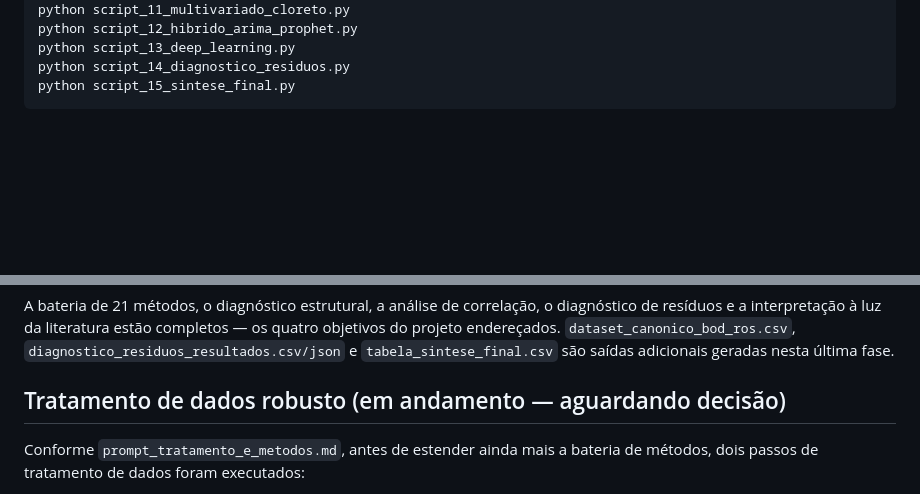
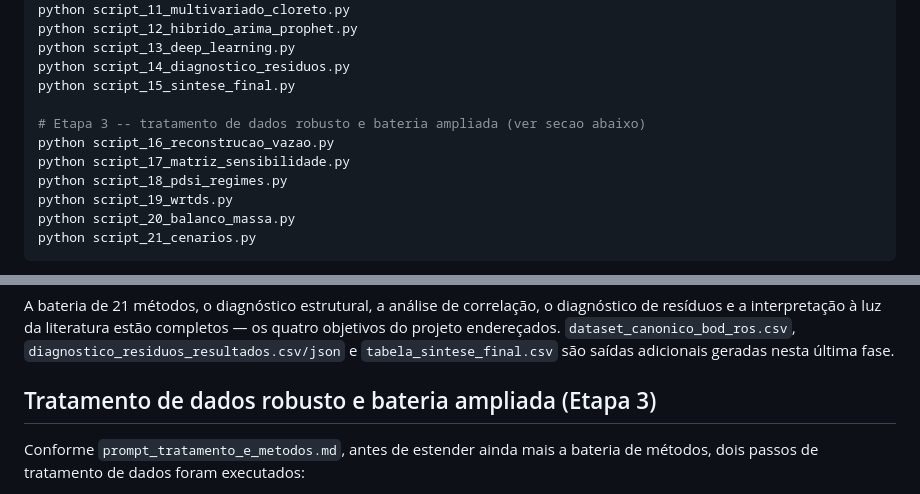
Before and after one commit to igorfnogueira/projeto-aplicado, a Markdown page: README.pt-br.md, 2 parts joined by grey strips. Drawn GitHub-style; blank space fills up the shorter version.

````diff
--- a/README.pt-br.md
+++ b/README.pt-br.md
@@ -84,5 +84,13 @@ python script_12_hibrido_arima_prophet.py
 python script_13_deep_learning.py
 python script_14_diagnostico_residuos.py
 python script_15_sintese_final.py
+
+# Etapa 3 -- tratamento de dados robusto e bateria ampliada (ver secao abaixo)
+python script_16_reconstrucao_vazao.py
+python script_17_matriz_sensibilidade.py
+python script_18_pdsi_regimes.py
+python script_19_wrtds.py
+python script_20_balanco_massa.py
+python script_21_cenarios.py
 ```
 
@@ -146,7 +154,7 @@ mlflow ui --backend-store-uri sqlite:///mlflow.db
 
 A bateria de 21 métodos, o diagnóstico estrutural, a análise de correlação, o diagnóstico de resíduos e a interpretação à luz da literatura estão completos — os quatro objetivos do projeto endereçados. `dataset_canonico_bod_ros.csv`, `diagnostico_residuos_resultados.csv/json` e `tabela_sintese_final.csv` são saídas adicionais geradas nesta última fase.
 
-## Tratamento de dados robusto (em andamento — aguardando decisão)
+## Tratamento de dados robusto e bateria ampliada (Etapa 3)
 
 Conforme `prompt_tratamento_e_metodos.md`, antes de estender ainda mais a bateria de métodos, dois passos de tratamento de dados foram executados:
 
````
Also changed, not shown: other parts of README.pt-br.md (+9 -3 lines), README.md (+18 -4 lines).
